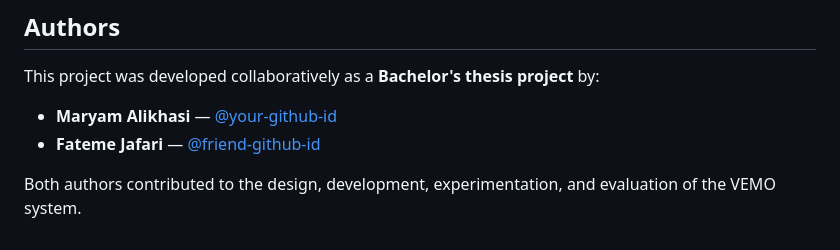
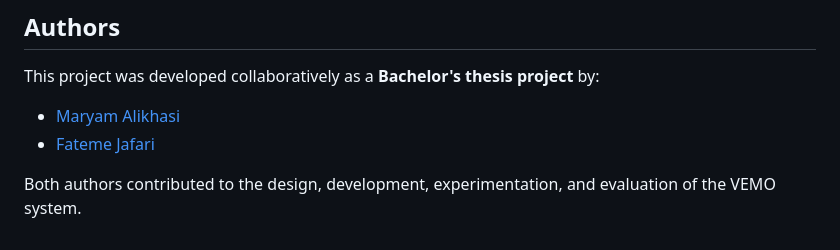
Before and after one commit to vemo-app/voice-emotion-diary, a Markdown page: README.md, the part around the change. Rendered like a GitHub page.

```diff
--- a/README.md
+++ b/README.md
@@ -194,7 +194,7 @@ These results represent the evaluation of the respective components under the ex
 
 This project was developed collaboratively as a **Bachelor's thesis project** by:
 
-* **Maryam Alikhasi** — [@your-github-id](https://github.com/maryam-alikhasi)
-* **Fateme Jafari** — [@friend-github-id](https://github.com/Ftm-jfr)
+* [Maryam Alikhasi](https://github.com/maryam-alikhasi)
+* [Fateme Jafari](https://github.com/Ftm-jfr)
 
 Both authors contributed to the design, development, experimentation, and evaluation of the VEMO system.
```
